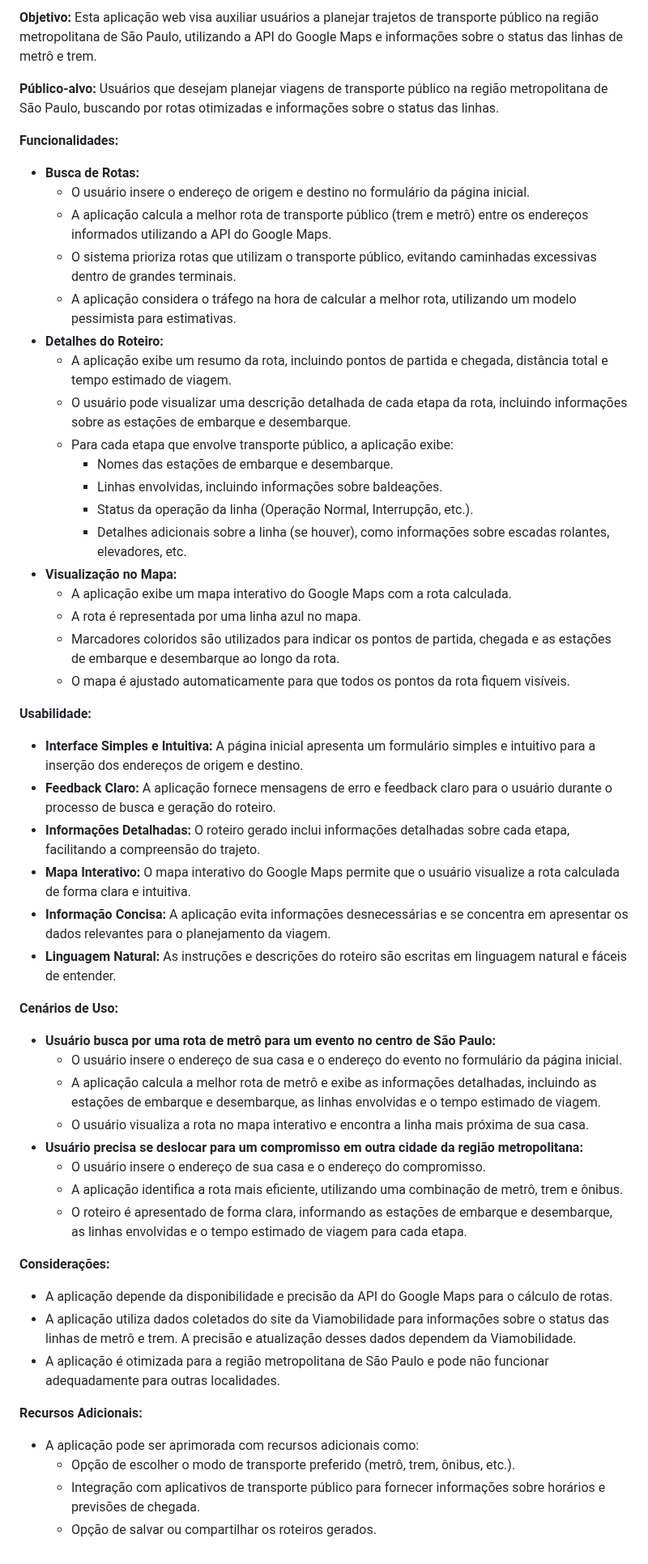
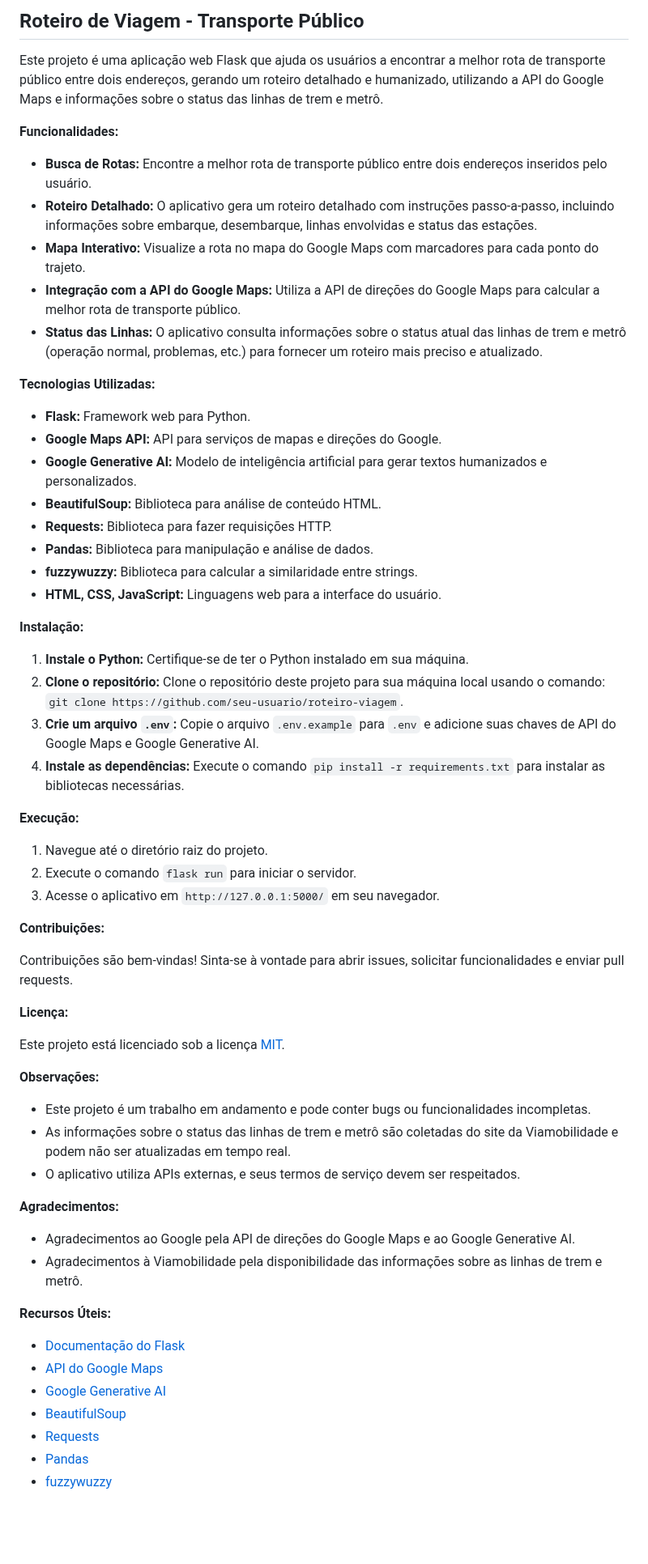
Before and after one commit to cristhyan23/Roteirizador-via-Metro-SP, a Markdown page: README.md, the part around the change. Shown at 81% size. Drawn GitHub-style; blank space fills up the shorter version.

```diff
--- a/README.md
+++ b/README.md
@@ -1,57 +1,64 @@
-**Objetivo:** Esta aplicação web visa auxiliar usuários a planejar trajetos de transporte público na região metropolitana de São Paulo, utilizando a API do Google Maps e informações sobre o status das linhas de metrô e trem.
+## Roteiro de Viagem - Transporte Público
 
-**Público-alvo:** Usuários que desejam planejar viagens de transporte público na região metropolitana de São Paulo, buscando por rotas otimizadas e informações sobre o status das linhas.
+Este projeto é uma aplicação web Flask que ajuda os usuários a encontrar a melhor rota de transporte público entre dois endereços, gerando um roteiro detalhado e humanizado, utilizando a API do Google Maps e informações sobre o status das linhas de trem e metrô.
 
 **Funcionalidades:**
 
-* **Busca de Rotas:**
-    * O usuário insere o endereço de origem e destino no formulário da página inicial.
-    * A aplicação calcula a melhor rota de transporte público (trem e metrô) entre os endereços informados utilizando a API do Google Maps.
-    * O sistema prioriza rotas que utilizam o transporte público, evitando caminhadas excessivas dentro de grandes terminais.
-    * A aplicação considera o tráfego na hora de calcular a melhor rota, utilizando um modelo pessimista para estimativas.
-* **Detalhes do Roteiro:**
-    * A aplicação exibe um resumo da rota, incluindo pontos de partida e chegada, distância total e tempo estimado de viagem.
-    * O usuário pode visualizar uma descrição detalhada de cada etapa da rota, incluindo informações sobre as estações de embarque e desembarque.
-    * Para cada etapa que envolve transporte público, a aplicação exibe:
-        * Nomes das estações de embarque e desembarque.
-        * Linhas envolvidas, incluindo informações sobre baldeações.
-        * Status da operação da linha (Operação Normal, Interrupção, etc.).
-        * Detalhes adicionais sobre a linha (se houver), como informações sobre escadas rolantes, elevadores, etc.
-* **Visualização no Mapa:**
-    * A aplicação exibe um mapa interativo do Google Maps com a rota calculada.
-    * A rota é representada por uma linha azul no mapa.
-    * Marcadores coloridos são utilizados para indicar os pontos de partida, chegada e as estações de embarque e desembarque ao longo da rota.
-    * O mapa é ajustado automaticamente para que todos os pontos da rota fiquem visíveis.
+* **Busca de Rotas:** Encontre a melhor rota de transporte público entre dois endereços inseridos pelo usuário.
+* **Roteiro Detalhado:** O aplicativo gera um roteiro detalhado com instruções passo-a-passo, incluindo informações sobre embarque, desembarque, linhas envolvidas e status das estações.
+* **Mapa Interativo:** Visualize a rota no mapa do Google Maps com marcadores para cada ponto do trajeto.
+* **Integração com a API do Google Maps:** Utiliza a API de direções do Google Maps para calcular a melhor rota de transporte público.
+* **Status das Linhas:** O aplicativo consulta informações sobre o status atual das linhas de trem e metrô (operação normal, problemas, etc.) para fornecer um roteiro mais preciso e atualizado.
 
-**Usabilidade:**
+**Tecnologias Utilizadas:**
 
-* **Interface Simples e Intuitiva:** A página inicial apresenta um formulário simples e intuitivo para a inserção dos endereços de origem e destino.
-* **Feedback Claro:** A aplicação fornece mensagens de erro e feedback claro para o usuário durante o processo de busca e geração do roteiro.
-* **Informações Detalhadas:** O roteiro gerado inclui informações detalhadas sobre cada etapa, facilitando a compreensão do trajeto.
-* **Mapa Interativo:** O mapa interativo do Google Maps permite que o usuário visualize a rota calculada de forma clara e intuitiva.
-* **Informação Concisa:** A aplicação evita informações desnecessárias e se concentra em apresentar os dados relevantes para o planejamento da viagem.
-* **Linguagem Natural:** As instruções e descrições do roteiro são escritas em linguagem natural e fáceis de entender.
+* **Flask:** Framework web para Python.
+* **Google Maps API:** API para serviços de mapas e direções do Google.
+* **Google Generative AI:** Modelo de inteligência artificial para gerar textos humanizados e personalizados.
+* **BeautifulSoup:** Biblioteca para análise de conteúdo HTML.
+* **Requests:** Biblioteca para fazer requisições HTTP.
+* **Pandas:** Biblioteca para manipulação e análise de dados.
+* **fuzzywuzzy:** Biblioteca para calcular a similaridade entre strings.
+* **HTML, CSS, JavaScript:** Linguagens web para a interface do usuário.
 
-**Cenários de Uso:**
+**Instalação:**
 
-* **Usuário busca por uma rota de metrô para um evento no centro de São Paulo:**
-    * O usuário insere o endereço de sua casa e o endereço do evento no formulário da página inicial.
-    * A aplicação calcula a melhor rota de metrô e exibe as informações detalhadas, incluindo as estações de embarque e desembarque, as linhas envolvidas e o tempo estimado de viagem.
-    * O usuário visualiza a rota no mapa interativo e encontra a linha mais próxima de sua casa.
-* **Usuário precisa se deslocar para um compromisso em outra cidade da região metropolitana:**
-    * O usuário insere o endereço de sua casa e o endereço do compromisso.
-    * A aplicação identifica a rota mais eficiente, utilizando uma combinação de metrô, trem e ônibus.
-    * O roteiro é apresentado de forma clara, informando as estações de embarque e desembarque, as linhas envolvidas e o tempo estimado de viagem para cada etapa.
+1. **Instale o Python:** Certifique-se de ter o Python instalado em sua máquina.
+2. **Clone o repositório:** Clone o repositório deste projeto para sua máquina local usando o comando: `git clone https://github.com/seu-usuario/roteiro-viagem`.
+3. **Crie um arquivo `.env`:** Copie o arquivo `.env.example` para `.env` e adicione suas chaves de API do Google Maps e Google Generative AI.
+4. **Instale as dependências:** Execute o comando `pip install -r requirements.txt` para instalar as bibliotecas necessárias.
 
-**Considerações:**
+**Execução:**
 
-* A aplicação depende da disponibilidade e precisão da API do Google Maps para o cálculo de rotas.
-* A aplicação utiliza dados coletados do site da Viamobilidade para informações sobre o status das linhas de metrô e trem. A precisão e atualização desses dados dependem da Viamobilidade.
-* A aplicação é otimizada para a região metropolitana de São Paulo e pode não funcionar adequadamente para outras localidades.
+1. Navegue até o diretório raiz do projeto.
+2. Execute o comando `flask run` para iniciar o servidor.
+3. Acesse o aplicativo em `http://127.0.0.1:5000/` em seu navegador.
 
-**Recursos Adicionais:**
+**Contribuições:**
 
-* A aplicação pode ser aprimorada com recursos adicionais como:
-    * Opção de escolher o modo de transporte preferido (metrô, trem, ônibus, etc.).
-    * Integração com aplicativos de transporte público para fornecer informações sobre horários e previsões de chegada.
-    * Opção de salvar ou compartilhar os roteiros gerados.
+Contribuições são bem-vindas! Sinta-se à vontade para abrir issues, solicitar funcionalidades e enviar pull requests.
+
+**Licença:**
+
+Este projeto está licenciado sob a licença [MIT](LICENSE).
+
+**Observações:**
+
+* Este projeto é um trabalho em andamento e pode conter bugs ou funcionalidades incompletas.
+* As informações sobre o status das linhas de trem e metrô são coletadas do site da Viamobilidade e podem não ser atualizadas em tempo real.
+* O aplicativo utiliza APIs externas, e seus termos de serviço devem ser respeitados.
+
+**Agradecimentos:**
+
+* Agradecimentos ao Google pela API de direções do Google Maps e ao Google Generative AI.
+* Agradecimentos à Viamobilidade pela disponibilidade das informações sobre as linhas de trem e metrô.
+
+**Recursos Úteis:**
+
+* [Documentação do Flask](https://flask.palletsprojects.com/en/2.2.x/)
+* [API do Google Maps](https://developers.google.com/maps)
+* [Google Generative AI](https://generativeai.google.com)
+* [BeautifulSoup](https://beautiful-soup-4.readthedocs.io/en/latest/)
+* [Requests](https://requests.readthedocs.io/en/latest/)
+* [Pandas](https://pandas.pydata.org/docs/)
+* [fuzzywuzzy](https://pypi.org/project/fuzzywuzzy/)
```
